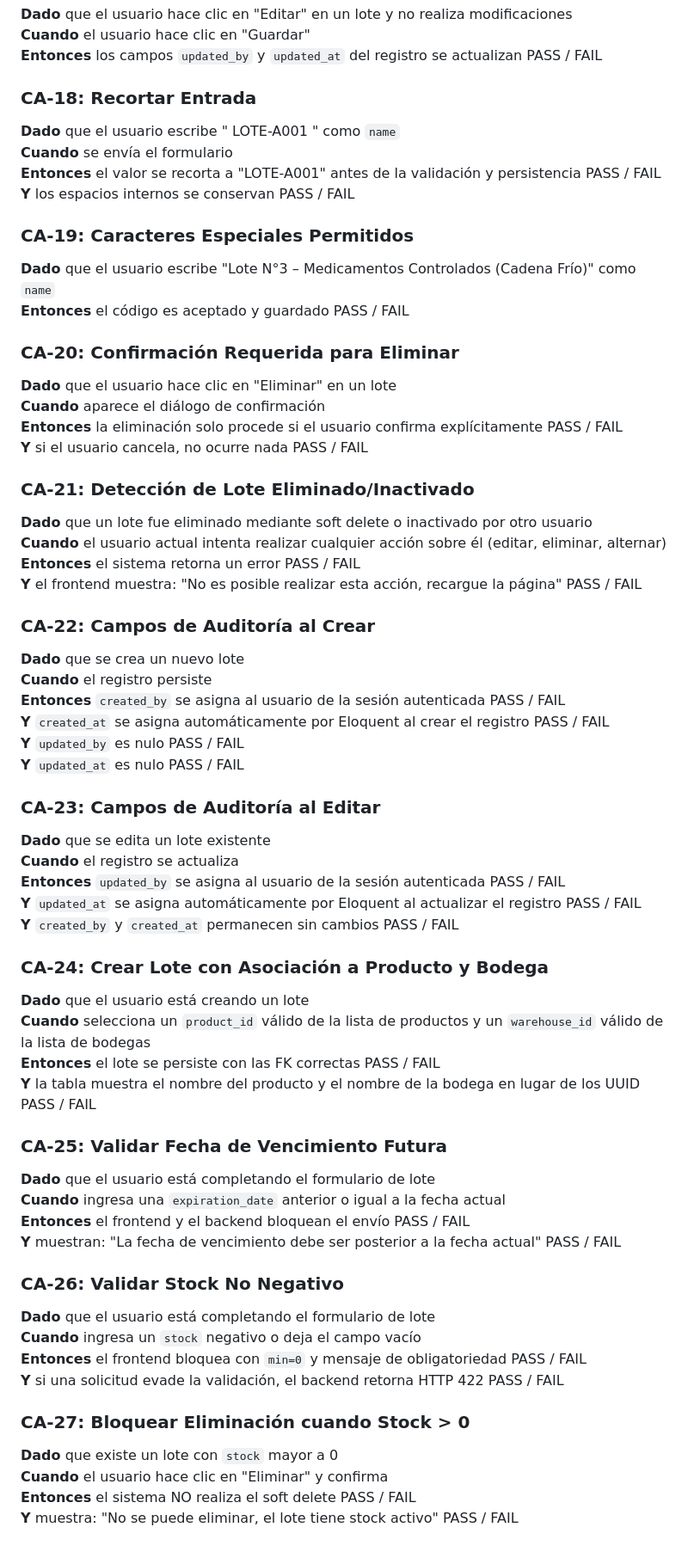
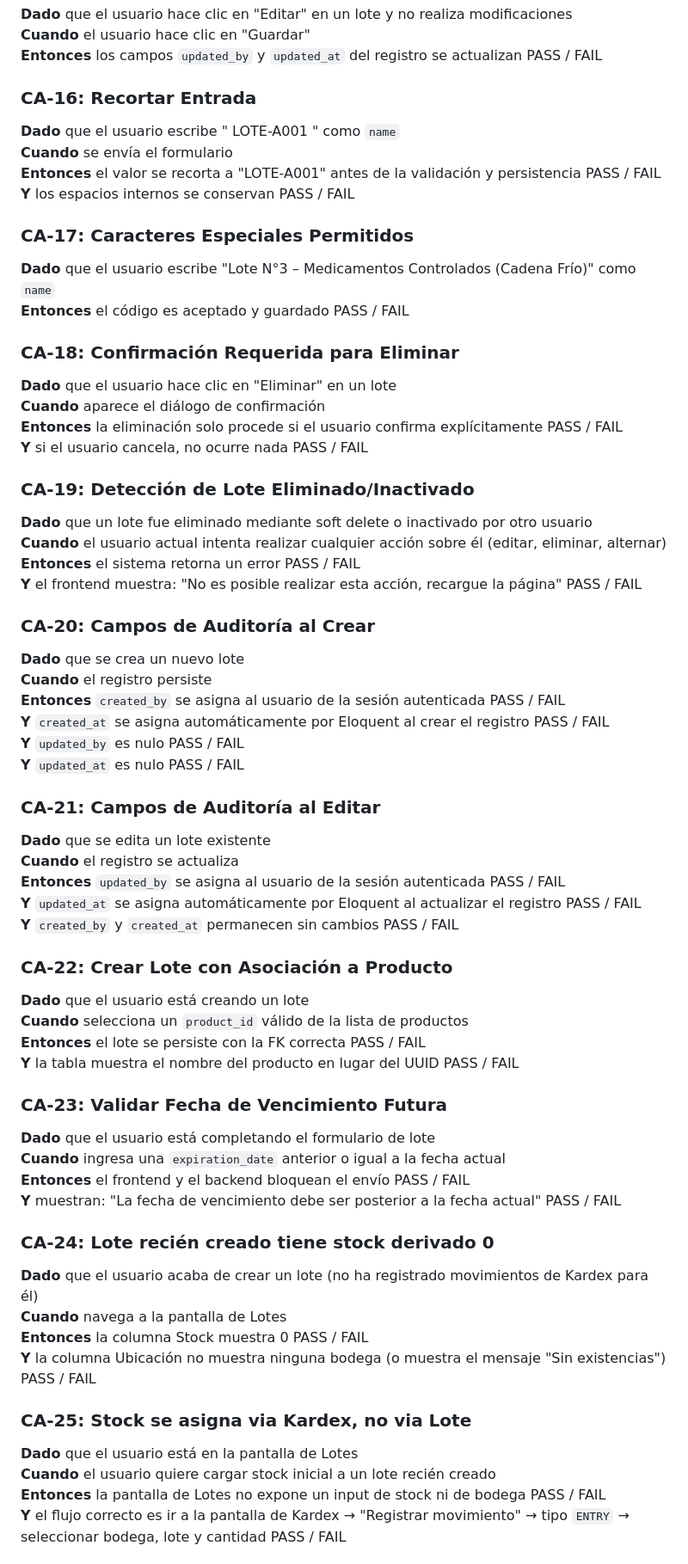
Before and after one commit to JOspitia/pharmacy, a Markdown page: documentacion/HU-05-Parametrizacion-Lotes.md, the part around one of its changes. Shown at 86% size. GitHub-like rendering.

```diff
--- a/documentacion/HU-05-Parametrizacion-Lotes.md
+++ b/documentacion/HU-05-Parametrizacion-Lotes.md
@@ -297,29 +329,29 @@ Estos estados son COMPUTADOS en tiempo de consulta por el backend de HU-02. No s
 **Cuando** el usuario hace clic en "Guardar"
 **Entonces** los campos `updated_by` y `updated_at` del registro se actualizan   PASS / FAIL
 
-### CA-18: Recortar Entrada
+### CA-16: Recortar Entrada
 **Dado** que el usuario escribe "  LOTE-A001  " como `name`
 **Cuando** se envía el formulario
 **Entonces** el valor se recorta a "LOTE-A001" antes de la validación y persistencia   PASS / FAIL
 **Y** los espacios internos se conservan   PASS / FAIL
 
-### CA-19: Caracteres Especiales Permitidos
+### CA-17: Caracteres Especiales Permitidos
 **Dado** que el usuario escribe "Lote N°3 – Medicamentos Controlados (Cadena Frío)" como `name`
 **Entonces** el código es aceptado y guardado   PASS / FAIL
 
-### CA-20: Confirmación Requerida para Eliminar
+### CA-18: Confirmación Requerida para Eliminar
 **Dado** que el usuario hace clic en "Eliminar" en un lote
 **Cuando** aparece el diálogo de confirmación
 **Entonces** la eliminación solo procede si el usuario confirma explícitamente   PASS / FAIL
 **Y** si el usuario cancela, no ocurre nada   PASS / FAIL
 
-### CA-21: Detección de Lote Eliminado/Inactivado
+### CA-19: Detección de Lote Eliminado/Inactivado
 **Dado** que un lote fue eliminado mediante soft delete o inactivado por otro usuario
 **Cuando** el usuario actual intenta realizar cualquier acción sobre él (editar, eliminar, alternar)
 **Entonces** el sistema retorna un error   PASS / FAIL
 **Y** el frontend muestra: "No es posible realizar esta acción, recargue la página"   PASS / FAIL
 
-### CA-22: Campos de Auditoría al Crear
+### CA-20: Campos de Auditoría al Crear
 **Dado** que se crea un nuevo lote
 **Cuando** el registro persiste
 **Entonces** `created_by` se asigna al usuario de la sesión autenticada   PASS / FAIL
@@ -327,34 +359,34 @@ Estos estados son COMPUTADOS en tiempo de consulta por el backend de HU-02. No s
 **Y** `updated_by` es nulo   PASS / FAIL
 **Y** `updated_at` es nulo   PASS / FAIL
 
-### CA-23: Campos de Auditoría al Editar
+### CA-21: Campos de Auditoría al Editar
 **Dado** que se edita un lote existente
 **Cuando** el registro se actualiza
 **Entonces** `updated_by` se asigna al usuario de la sesión autenticada   PASS / FAIL
 **Y** `updated_at` se asigna automáticamente por Eloquent al actualizar el registro   PASS / FAIL
 **Y** `created_by` y `created_at` permanecen sin cambios   PASS / FAIL
 
-### CA-24: Crear Lote con Asociación a Producto y Bodega
+### CA-22: Crear Lote con Asociación a Producto
 **Dado** que el usuario está creando un lote
-**Cuando** selecciona un `product_id` válido de la lista de productos y un `warehouse_id` válido de la lista de bodegas
-**Entonces** el lote se persiste con las FK correctas   PASS / FAIL
-**Y** la tabla muestra el nombre del producto y el nombre de la bodega en lugar de los UUID   PASS / FAIL
+**Cuando** selecciona un `product_id` válido de la lista de productos
+**Entonces** el lote se persiste con la FK correcta   PASS / FAIL
+**Y** la tabla muestra el nombre del producto en lugar del UUID   PASS / FAIL
 
-### CA-25: Validar Fecha de Vencimiento Futura
+### CA-23: Validar Fecha de Vencimiento Futura
 **Dado** que el usuario está completando el formulario de lote
 **Cuando** ingresa una `expiration_date` anterior o igual a la fecha actual
 **Entonces** el frontend y el backend bloquean el envío   PASS / FAIL
 **Y** muestran: "La fecha de vencimiento debe ser posterior a la fecha actual"   PASS / FAIL
 
-### CA-26: Validar Stock No Negativo
-**Dado** que el usuario está completando el formulario de lote
-**Cuando** ingresa un `stock` negativo o deja el campo vacío
-**Entonces** el frontend bloquea con `min=0` y mensaje de obligatoriedad   PASS / FAIL
-**Y** si una solicitud evade la validación, el backend retorna HTTP 422   PASS / FAIL
+### CA-24: Lote recién creado tiene stock derivado 0
+**Dado** que el usuario acaba de crear un lote (no ha registrado movimientos de Kardex para él)
+**Cuando** navega a la pantalla de Lotes
+**Entonces** la columna Stock muestra 0   PASS / FAIL
+**Y** la columna Ubicación no muestra ninguna bodega (o muestra el mensaje "Sin existencias")   PASS / FAIL
 
-### CA-27: Bloquear Eliminación cuando Stock > 0
-**Dado** que existe un lote con `stock` mayor a 0
-**Cuando** el usuario hace clic en "Eliminar" y confirma
-**Entonces** el sistema NO realiza el soft delete   PASS / FAIL
-**Y** muestra: "No se puede eliminar, el lote tiene stock activo"   PASS / FAIL
+### CA-25: Stock se asigna via Kardex, no via Lote
+**Dado** que el usuario está en la pantalla de Lotes
+**Cuando** el usuario quiere cargar stock inicial a un lote recién creado
+**Entonces** la pantalla de Lotes no expone un input de stock ni de bodega   PASS / FAIL
+**Y** el flujo correcto es ir a la pantalla de Kardex → "Registrar movimiento" → tipo `ENTRY` → seleccionar bodega, lote y cantidad   PASS / FAIL
 
```
Also changed, not shown: other parts of documentacion/HU-05-Parametrizacion-Lotes.md (+123 -90 lines).
